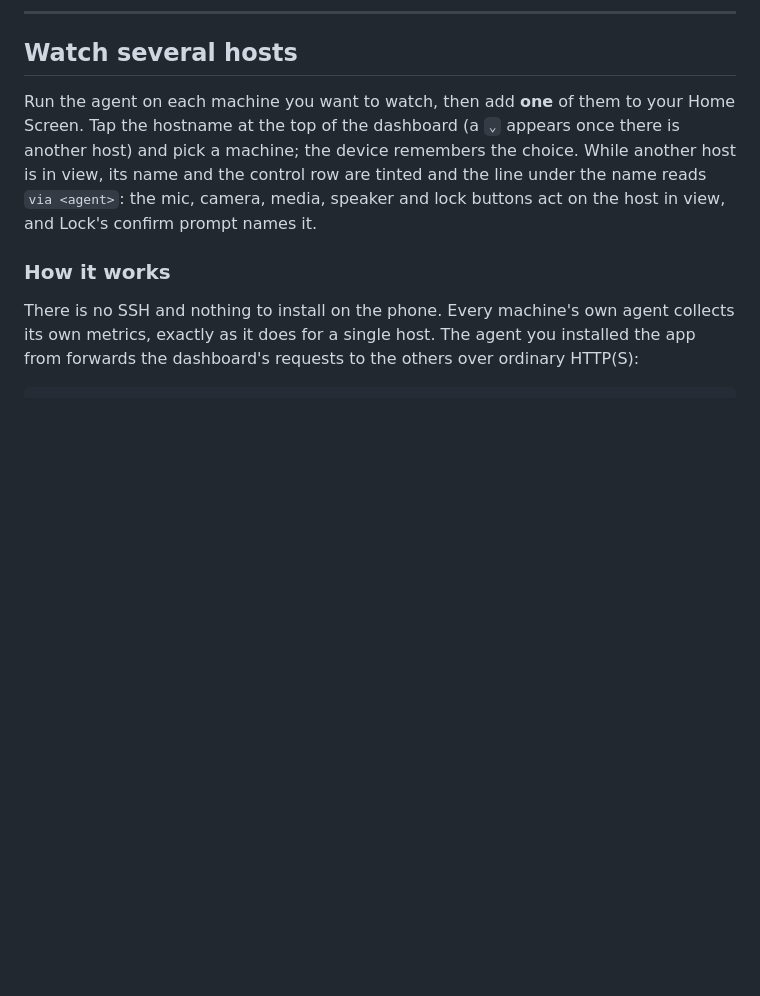
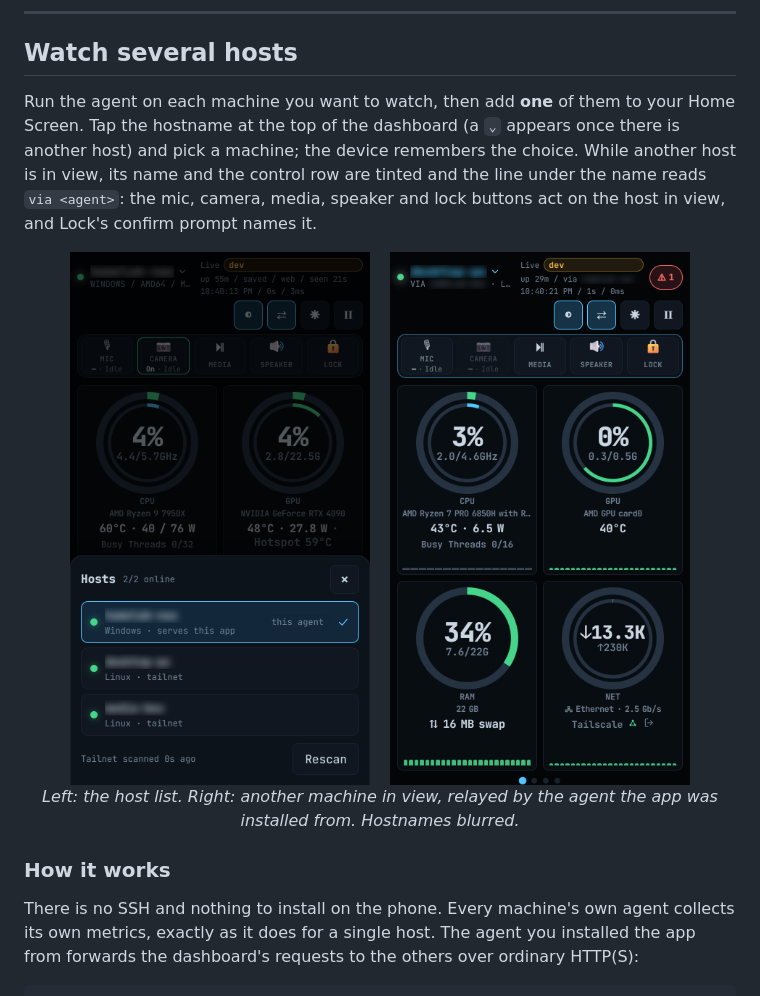
Before and after one commit to vantuan5644/sysmon-agent, a Markdown page: README.md, the part around one of its changes. Rendered like a GitHub page; pictures changed too: assets/host-picker.png (added), assets/host-remote.png (added); blank space fills up the shorter version.

Commit message:
docs: refresh the dashboard screenshots and show host switching
New Linux and Windows hero screenshots of live v153 dashboards at the
same 2208x1242 iPhone 8 Plus landscape framing, plus two portrait shots
for "Watch several hosts": the host list and another machine in view.
Hostnames and the Wi-Fi name were replaced with placeholders in the page
before capture, then blurred.

Co-Authored-By: Claude Opus 5.5 (1M context) <noreply@anthropic.com>

```diff
--- a/README.md
+++ b/README.md
@@ -121,6 +121,15 @@ host) and pick a machine; the device remembers the choice. While another host is
 its name and the control row are tinted and the line under the name reads `via <agent>`:
 the mic, camera, media, speaker and lock buttons act on the host in view, and Lock's confirm
 prompt names it.
+
+<p align="center">
+  <img src="assets/host-picker.png" alt="The host list open over the dashboard: three agents, the serving one marked 'this agent' and checked" width="300">
+  &nbsp;&nbsp;
+  <img src="assets/host-remote.png" alt="Another machine in view: its name and the control row tinted, and 'via' plus the serving agent under the name" width="300">
+  <br>
+  <em>Left: the host list. Right: another machine in view, relayed by the agent the app was
+  installed from. Hostnames blurred.</em>
+</p>
 
 ### How it works
 
```
Also changed, not shown: other parts of README.md (+2 -2 lines), assets/screenshot-linux.JPEG, assets/screenshot-windows.png.
